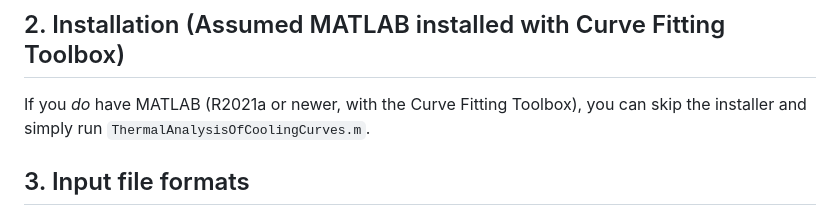
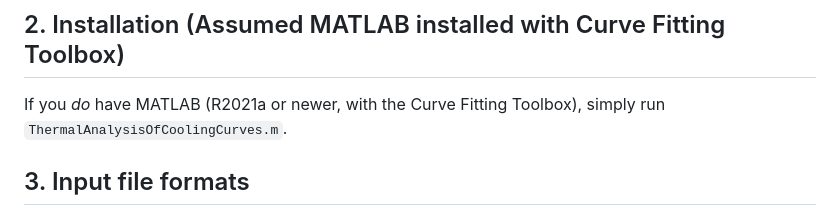
Before and after one commit to Aiyush-G/matlab-thermal-analysis---phase-diagram-reconstruction, a Markdown page: README.md, the part around the change. Drawn GitHub-style.

Commit message:
Simplify installation instructions in README

```diff
--- a/README.md
+++ b/README.md
@@ -17,8 +17,7 @@ second tab builds an experimental phase diagram.
 
 ## 2. Installation (Assumed MATLAB installed with Curve Fitting Toolbox)
 
-If you *do* have MATLAB (R2021a or newer, with the Curve Fitting Toolbox), you can skip
-the installer and simply run `ThermalAnalysisOfCoolingCurves.m`.
+If you *do* have MATLAB (R2021a or newer, with the Curve Fitting Toolbox), simply run `ThermalAnalysisOfCoolingCurves.m`.
 
 ## 3. Input file formats
 
```
